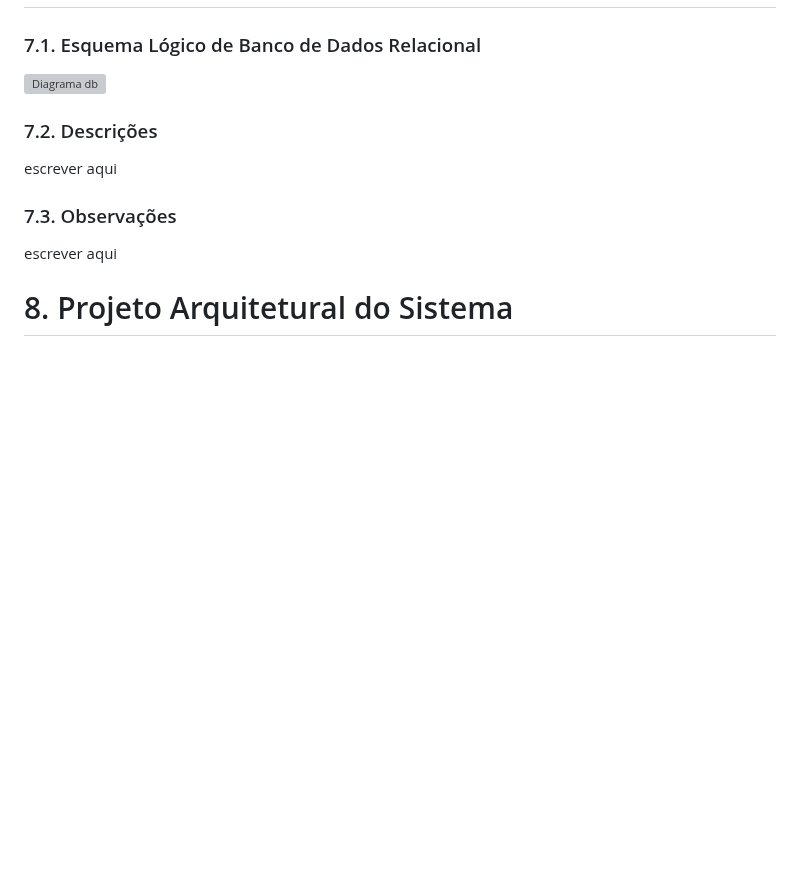
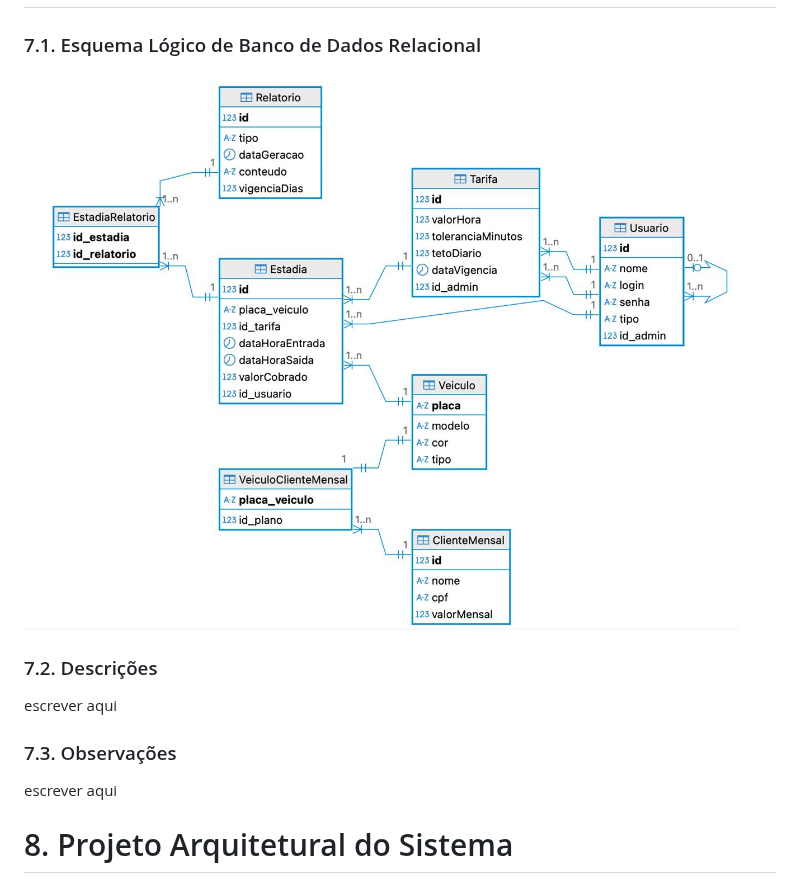
Before and after one commit to Camlui12/Trabalho-PI2-Caio-Camilo-Henrique, a Markdown page: README.md, the part around the change. GitHub-like rendering; blank space fills up the shorter version; grey boxes are pictures that could not be loaded.

```diff
--- a/README.md
+++ b/README.md
@@ -172,7 +172,7 @@ escrever aqui
 
 # 7. Banco de Dados
 ### 7.1. Esquema Lógico de Banco de Dados Relacional
-![Diagrama db](/static/images/Diagrama_banco_de_dados)
+![Diagrama db](/static/images/Diagrama_banco_de_dados.jpeg)
 
 ### 7.2. Descrições
 escrever aqui
```
